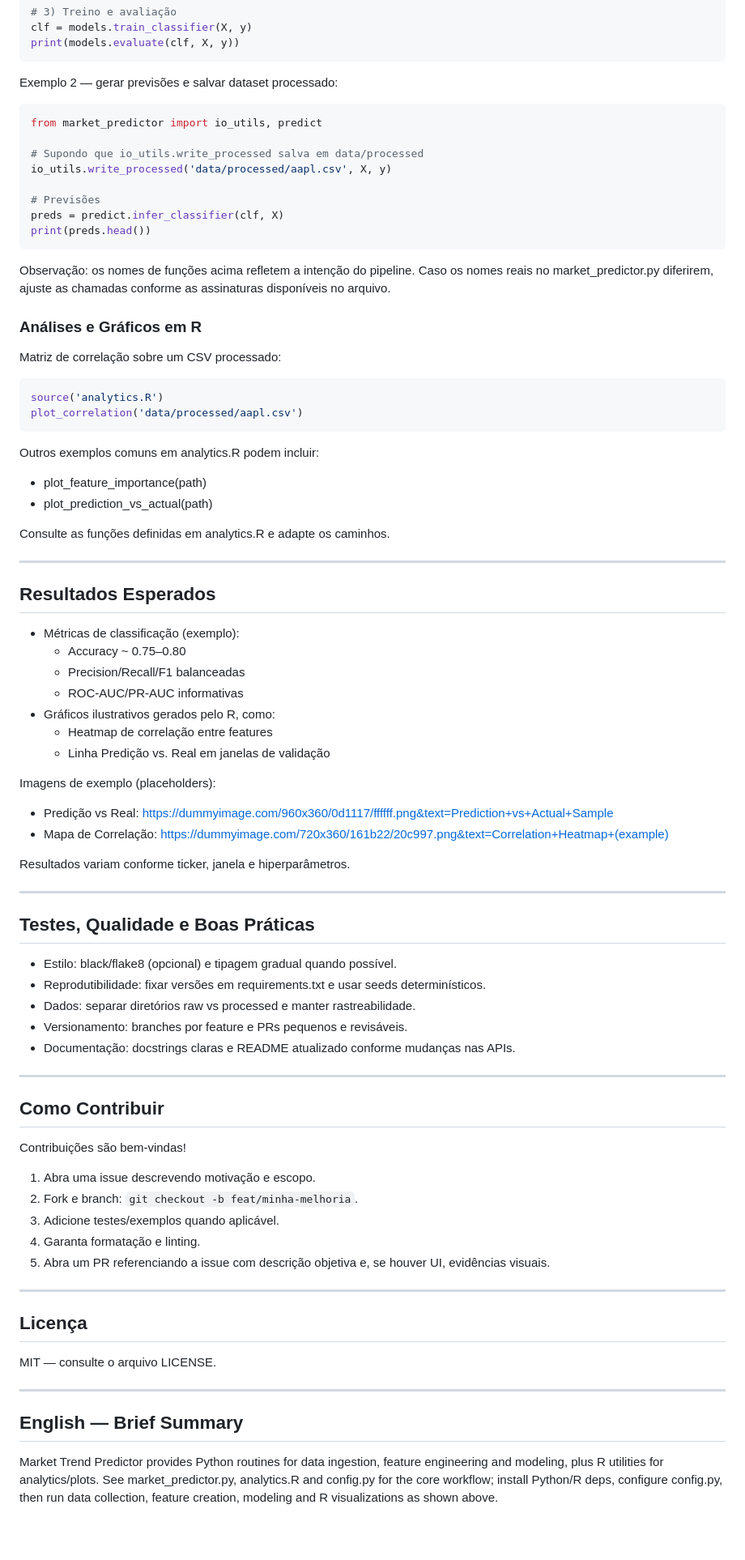
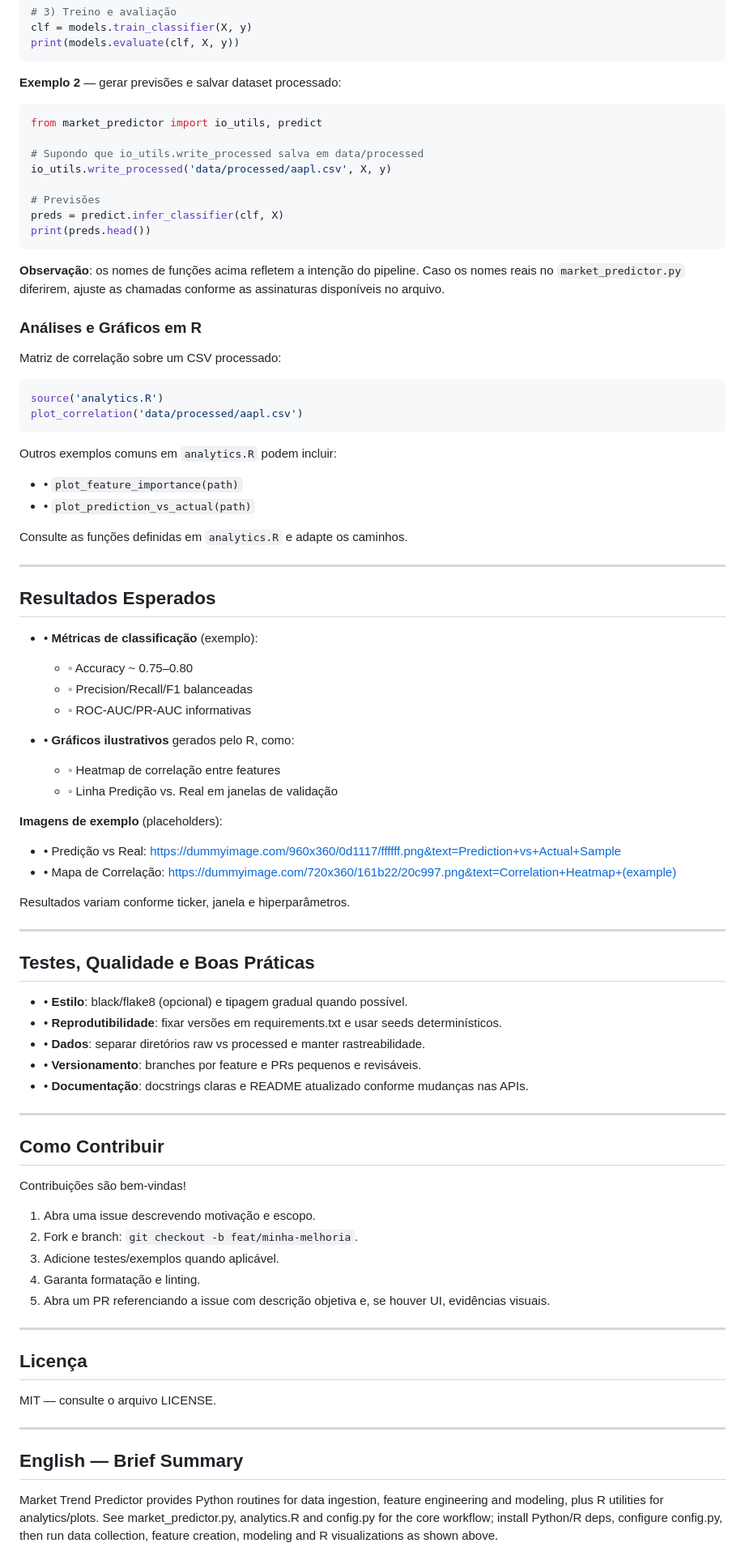
Before and after one commit to galafis/Market-Trend-Predictor, a Markdown page: README.md, the part around the change printed below. Shown: that part at 81% size. GitHub-like rendering; blank space fills up the shorter version.

````diff
--- a/README.md
+++ b/README.md
@@ -168,7 +182,7 @@ clf = models.train_classifier(X, y)
 print(models.evaluate(clf, X, y))
 ```
 
-Exemplo 2 — gerar previsões e salvar dataset processado:
+**Exemplo 2** — gerar previsões e salvar dataset processado:
 
 ```python
 from market_predictor import io_utils, predict
@@ -181,9 +195,10 @@ preds = predict.infer_classifier(clf, X)
 print(preds.head())
 ```
 
-Observação: os nomes de funções acima refletem a intenção do pipeline. Caso os nomes reais no market_predictor.py diferirem, ajuste as chamadas conforme as assinaturas disponíveis no arquivo.
+**Observação**: os nomes de funções acima refletem a intenção do pipeline. Caso os nomes reais no `market_predictor.py` diferirem, ajuste as chamadas conforme as assinaturas disponíveis no arquivo.
 
 ### Análises e Gráficos em R
+
 Matriz de correlação sobre um CSV processado:
 
 ```r
@@ -191,54 +206,63 @@ source('analytics.R')
 plot_correlation('data/processed/aapl.csv')
 ```
 
-Outros exemplos comuns em analytics.R podem incluir:
-- plot_feature_importance(path)
-- plot_prediction_vs_actual(path)
+Outros exemplos comuns em `analytics.R` podem incluir:
 
-Consulte as funções definidas em analytics.R e adapte os caminhos.
+- • `plot_feature_importance(path)`
+- • `plot_prediction_vs_actual(path)`
+
+Consulte as funções definidas em `analytics.R` e adapte os caminhos.
 
 ---
 
 ## Resultados Esperados
-- Métricas de classificação (exemplo):
-  - Accuracy ~ 0.75–0.80
-  - Precision/Recall/F1 balanceadas
-  - ROC-AUC/PR-AUC informativas
-- Gráficos ilustrativos gerados pelo R, como:
-  - Heatmap de correlação entre features
-  - Linha Predição vs. Real em janelas de validação
 
-Imagens de exemplo (placeholders):
-- Predição vs Real: https://dummyimage.com/960x360/0d1117/ffffff.png&text=Prediction+vs+Actual+Sample
-- Mapa de Correlação: https://dummyimage.com/720x360/161b22/20c997.png&text=Correlation+Heatmap+(example)
+- • **Métricas de classificação** (exemplo):
+  - ◦ Accuracy ~ 0.75–0.80
+  - ◦ Precision/Recall/F1 balanceadas
+  - ◦ ROC-AUC/PR-AUC informativas
+
+- • **Gráficos ilustrativos** gerados pelo R, como:
+  - ◦ Heatmap de correlação entre features
+  - ◦ Linha Predição vs. Real em janelas de validação
+
+**Imagens de exemplo** (placeholders):
+
+- • Predição vs Real: https://dummyimage.com/960x360/0d1117/ffffff.png&text=Prediction+vs+Actual+Sample
+- • Mapa de Correlação: https://dummyimage.com/720x360/161b22/20c997.png&text=Correlation+Heatmap+(example)
 
 Resultados variam conforme ticker, janela e hiperparâmetros.
 
 ---
 
 ## Testes, Qualidade e Boas Práticas
-- Estilo: black/flake8 (opcional) e tipagem gradual quando possível.
-- Reprodutibilidade: fixar versões em requirements.txt e usar seeds determinísticos.
-- Dados: separar diretórios raw vs processed e manter rastreabilidade.
-- Versionamento: branches por feature e PRs pequenos e revisáveis.
-- Documentação: docstrings claras e README atualizado conforme mudanças nas APIs.
+
+- • **Estilo**: black/flake8 (opcional) e tipagem gradual quando possível.
+- • **Reprodutibilidade**: fixar versões em requirements.txt e usar seeds determinísticos.
+- • **Dados**: separar diretórios raw vs processed e manter rastreabilidade.
+- • **Versionamento**: branches por feature e PRs pequenos e revisáveis.
+- • **Documentação**: docstrings claras e README atualizado conforme mudanças nas APIs.
 
 ---
 
 ## Como Contribuir
+
 Contribuições são bem-vindas!
-1) Abra uma issue descrevendo motivação e escopo.
-2) Fork e branch: `git checkout -b feat/minha-melhoria`.
-3) Adicione testes/exemplos quando aplicável.
-4) Garanta formatação e linting.
-5) Abra um PR referenciando a issue com descrição objetiva e, se houver UI, evidências visuais.
+
+1. Abra uma issue descrevendo motivação e escopo.
+2. Fork e branch: `git checkout -b feat/minha-melhoria`.
+3. Adicione testes/exemplos quando aplicável.
+4. Garanta formatação e linting.
+5. Abra um PR referenciando a issue com descrição objetiva e, se houver UI, evidências visuais.
 
 ---
 
 ## Licença
+
 MIT — consulte o arquivo LICENSE.
 
 ---
 
 ## English — Brief Summary
+
 Market Trend Predictor provides Python routines for data ingestion, feature engineering and modeling, plus R utilities for analytics/plots. See market_predictor.py, analytics.R and config.py for the core workflow; install Python/R deps, configure config.py, then run data collection, feature creation, modeling and R visualizations as shown above.
````
Also changed, not shown: other parts of README.md (+84 -70 lines).
